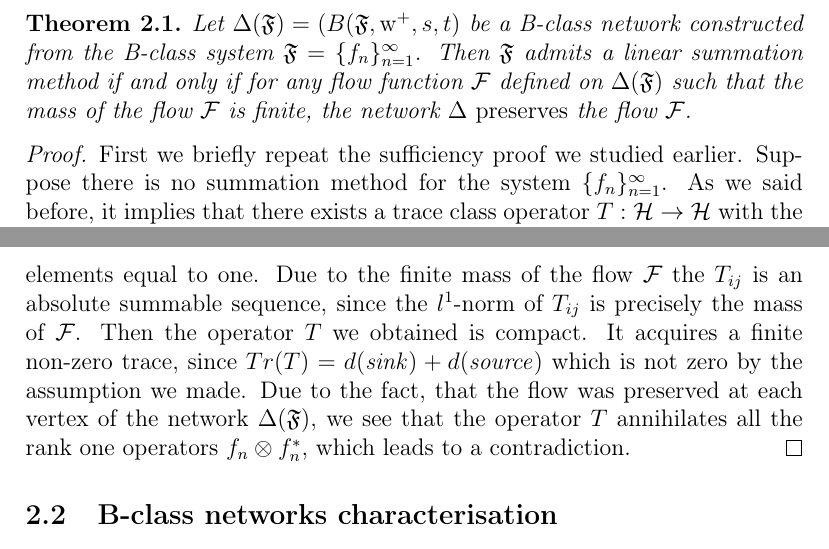
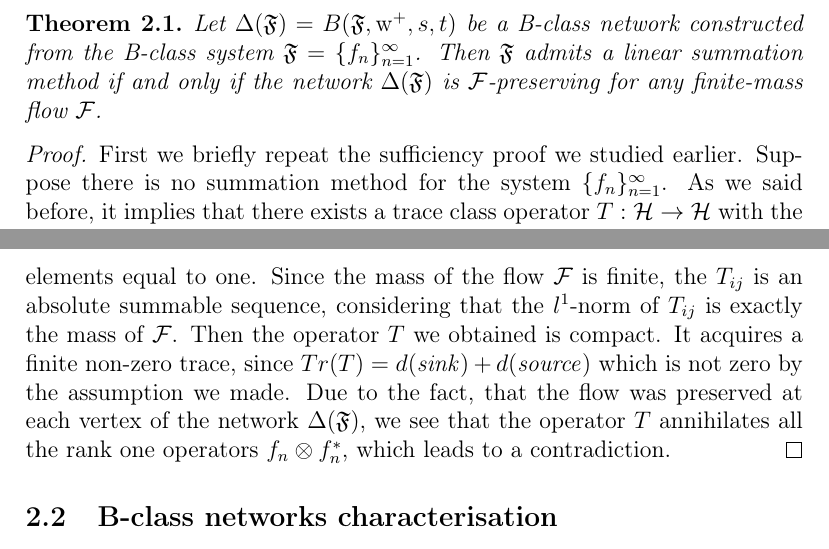
Before and after one commit to apyshkin/math, a LaTeX document (Bclass2018/bclasspaper/main.tex): two parts of pages 7 and 8 of 18, joined at a grey line, cut so that both start at the same text. Compiled offline with pdfLaTeX.

Commit message:
more fixes

```diff
--- a/Bclass2018/bclasspaper/main.tex
+++ b/Bclass2018/bclasspaper/main.tex
@@ -429,12 +429,11 @@
     \end{definition}
     \begin{theorem}
       \label{thm-graph-eq}
-        Let $\net(\fsys) = (B(\fsys, \wtp, s, t)$ be a B-class network constructed
+        Let $\net(\fsys) = B(\fsys, \wtp, s, t)$ be a B-class network constructed
           from the B-class system $\fsys = \seq{f}$.
-        Then $\fsys$ admits a linear summation method if and only if for any
-          flow function $\flow$ defined on $\net(\fsys)$ such that
-          the mass of the flow $\flow$ is finite,
-          the network $\net$ \emph{preserves} the flow $\flow$.
+        Then $\fsys$ admits a linear summation method if and only if
+          the network $\net(\fsys)$ is $\flow$-preserving for any
+          finite-mass flow $\flow$.
     \end{theorem}
     \begin{proof}
       First we briefly repeat the sufficiency proof we studied earlier.
@@ -475,8 +474,8 @@
       Let all the other matrix elements of the operator matrix $T_{ij}$ be zero.
       Then observe that we got a finite-band operator matrix $T_{ij}$ with the sum of diagonal elements
       equal to one.
-      Due to the finite mass of the flow $\flow$ the $T_{ij}$ is an absolute summable sequence, since the
-        $l^1$-norm of $T_{ij}$ is precisely the mass of $\flow$.
+      Since the mass of the flow $\flow$ is finite, the $T_{ij}$ is an absolute summable sequence, considering that
+        the $l^1$-norm of $T_{ij}$ is exactly the mass of $\flow$.
       Then the operator $T$ we obtained is compact.
       It acquires a finite non-zero trace, since $Tr(T) = d(\sink) + d(\source)$ which is not zero
         by the assumption we made.
```
Also changed, not shown: Bclass2018/bclasspaper/main.tex (2 more changed lines).
